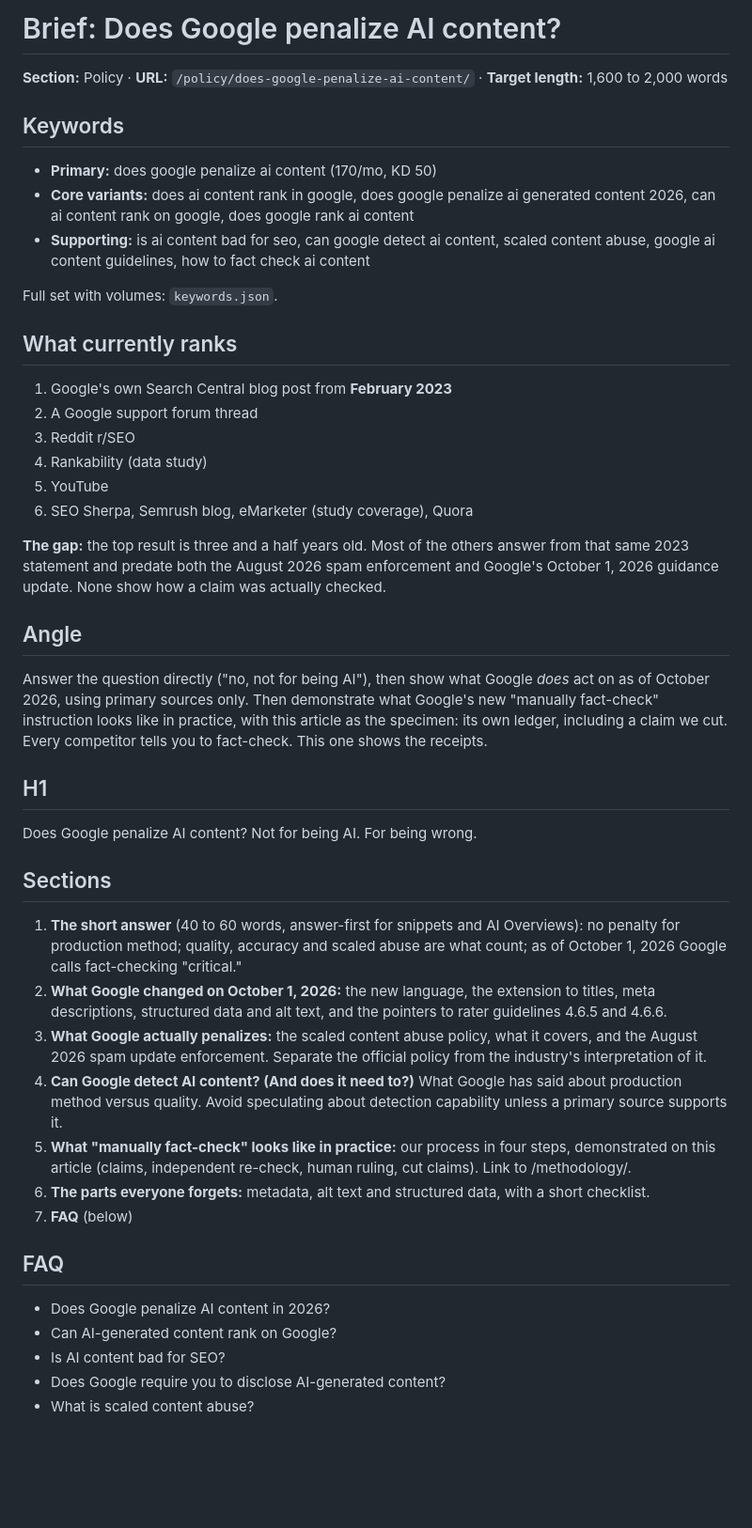
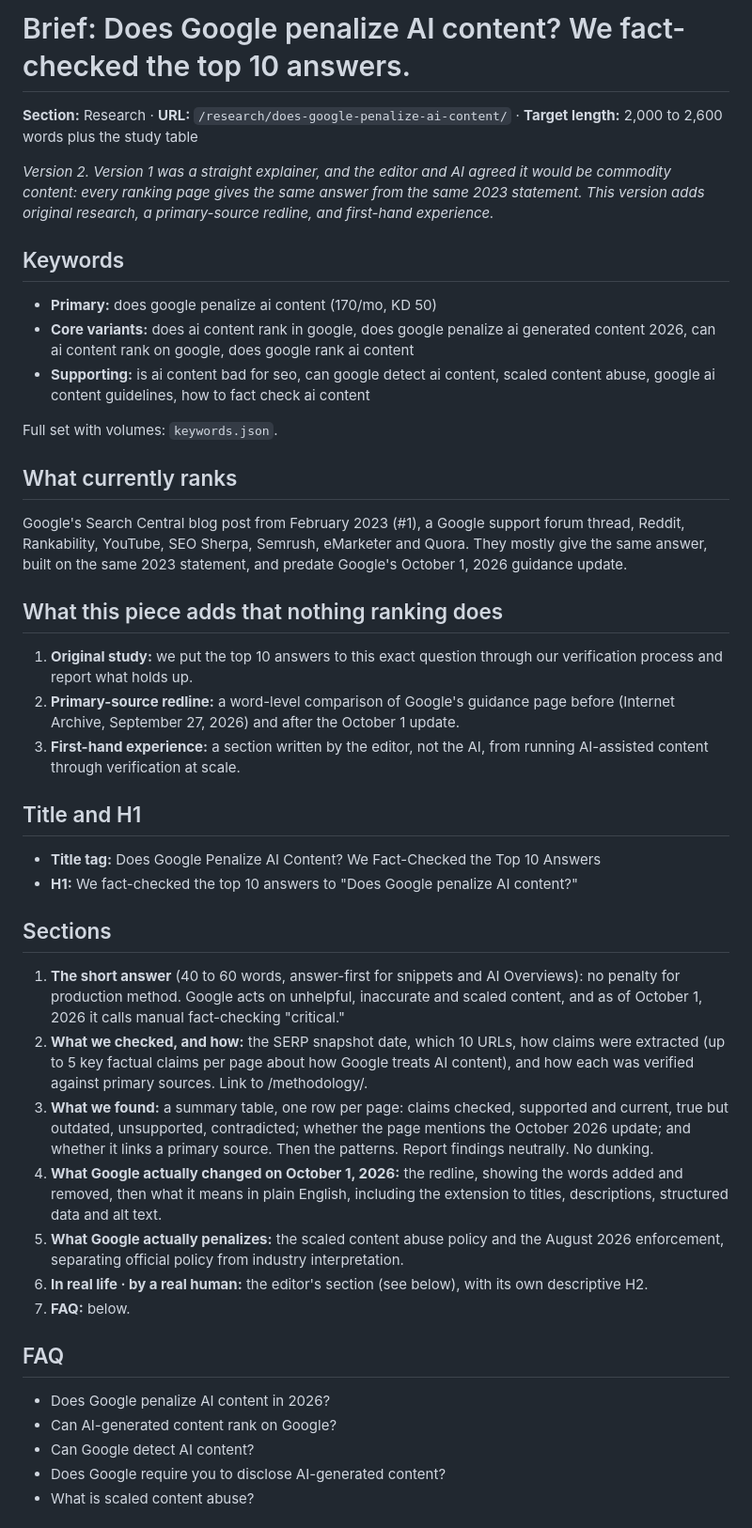
Before and after one commit to KennSchaefer/contentwrittenbyai, a Markdown page: pipeline/does-google-penalize-ai-content/brief.md, the part around one of its changes. Shown at 94% size. GitHub-like rendering; blank space fills up the shorter version.

Commit message:
Brief v2: rebuild around a top-10 fact-check study
Version 1 was commodity content. v2 adds an original study of the top 10
answers, a redline of Google's guidance (pre-update snapshot exists in
the Internet Archive from 2026-09-27), and an editor-written 'In real
life' section with interview questions. Moves to the Research section.

Co-Authored-By: Claude Opus 5.5 <noreply@anthropic.com>

```diff
--- a/pipeline/does-google-penalize-ai-content/brief.md
+++ b/pipeline/does-google-penalize-ai-content/brief.md
@@ -1,6 +1,8 @@
-# Brief: Does Google penalize AI content?
+# Brief: Does Google penalize AI content? We fact-checked the top 10 answers.
 
-**Section:** Policy · **URL:** `/policy/does-google-penalize-ai-content/` · **Target length:** 1,600 to 2,000 words
+**Section:** Research · **URL:** `/research/does-google-penalize-ai-content/` · **Target length:** 2,000 to 2,600 words plus the study table
+
+*Version 2. Version 1 was a straight explainer, and the editor and AI agreed it would be commodity content: every ranking page gives the same answer from the same 2023 statement. This version adds original research, a primary-source redline, and first-hand experience.*
 
 ## Keywords
 - **Primary:** does google penalize ai content (170/mo, KD 50)
@@ -10,34 +12,30 @@
 Full set with volumes: `keywords.json`.
 
 ## What currently ranks
-1. Google's own Search Central blog post from **February 2023**
-2. A Google support forum thread
-3. Reddit r/SEO
-4. Rankability (data study)
-5. YouTube
-6. SEO Sherpa, Semrush blog, eMarketer (study coverage), Quora
+Google's Search Central blog post from February 2023 (#1), a Google support forum thread, Reddit, Rankability, YouTube, SEO Sherpa, Semrush, eMarketer and Quora. They mostly give the same answer, built on the same 2023 statement, and predate Google's October 1, 2026 guidance update.
 
-**The gap:** the top result is three and a half years old. Most of the others answer from that same 2023 statement and predate both the August 2026 spam enforcement and Google's October 1, 2026 guidance update. None show how a claim was actually checked.
+## What this piece adds that nothing ranking does
+1. **Original study:** we put the top 10 answers to this exact question through our verification process and report what holds up.
+2. **Primary-source redline:** a word-level comparison of Google's guidance page before (Internet Archive, September 27, 2026) and after the October 1 update.
+3. **First-hand experience:** a section written by the editor, not the AI, from running AI-assisted content through verification at scale.
 
-## Angle
-Answer the question directly ("no, not for being AI"), then show what Google *does* act on as of October 2026, using primary sources only. Then demonstrate what Google's new "manually fact-check" instruction looks like in practice, with this article as the specimen: its own ledger, including a claim we cut. Every competitor tells you to fact-check. This one shows the receipts.
-
-## H1
-Does Google penalize AI content? Not for being AI. For being wrong.
+## Title and H1
+- **Title tag:** Does Google Penalize AI Content? We Fact-Checked the Top 10 Answers
+- **H1:** We fact-checked the top 10 answers to "Does Google penalize AI content?"
 
 ## Sections
-1. **The short answer** (40 to 60 words, answer-first for snippets and AI Overviews): no penalty for production method; quality, accuracy and scaled abuse are what count; as of October 1, 2026 Google calls fact-checking "critical."
-2. **What Google changed on October 1, 2026:** the new language, the extension to titles, meta descriptions, structured data and alt text, and the pointers to rater guidelines 4.6.5 and 4.6.6.
-3. **What Google actually penalizes:** the scaled content abuse policy, what it covers, and the August 2026 spam update enforcement. Separate the official policy from the industry's interpretation of it.
-4. **Can Google detect AI content? (And does it need to?)** What Google has said about production method versus quality. Avoid speculating about detection capability unless a primary source supports it.
-5. **What "manually fact-check" looks like in practice:** our process in four steps, demonstrated on this article (claims, independent re-check, human ruling, cut claims). Link to /methodology/.
-6. **The parts everyone forgets:** metadata, alt text and structured data, with a short checklist.
-7. **FAQ** (below)
+1. **The short answer** (40 to 60 words, answer-first for snippets and AI Overviews): no penalty for production method. Google acts on unhelpful, inaccurate and scaled content, and as of October 1, 2026 it calls manual fact-checking "critical."
+2. **What we checked, and how:** the SERP snapshot date, which 10 URLs, how claims were extracted (up to 5 key factual claims per page about how Google treats AI content), and how each was verified against primary sources. Link to /methodology/.
+3. **What we found:** a summary table, one row per page: claims checked, supported and current, true but outdated, unsupported, contradicted; whether the page mentions the October 2026 update; and whether it links a primary source. Then the patterns. Report findings neutrally. No dunking.
+4. **What Google actually changed on October 1, 2026:** the redline, showing the words added and removed, then what it means in plain English, including the extension to titles, descriptions, structured data and alt text.
+5. **What Google actually penalizes:** the scaled content abuse policy and the August 2026 enforcement, separating official policy from industry interpretation.
+6. **In real life · by a real human:** the editor's section (see below), with its own descriptive H2.
+7. **FAQ:** below.
 
 ## FAQ
 - Does Google penalize AI content in 2026?
 - Can AI-generated content rank on Google?
-- Is AI content bad for SEO?
+- Can Google detect AI content?
 - Does Google require you to disclose AI-generated content?
 - What is scaled content abuse?
 
```
Also changed, not shown: other parts of pipeline/does-google-penalize-ai-content/brief.md (+14 -3 lines).
